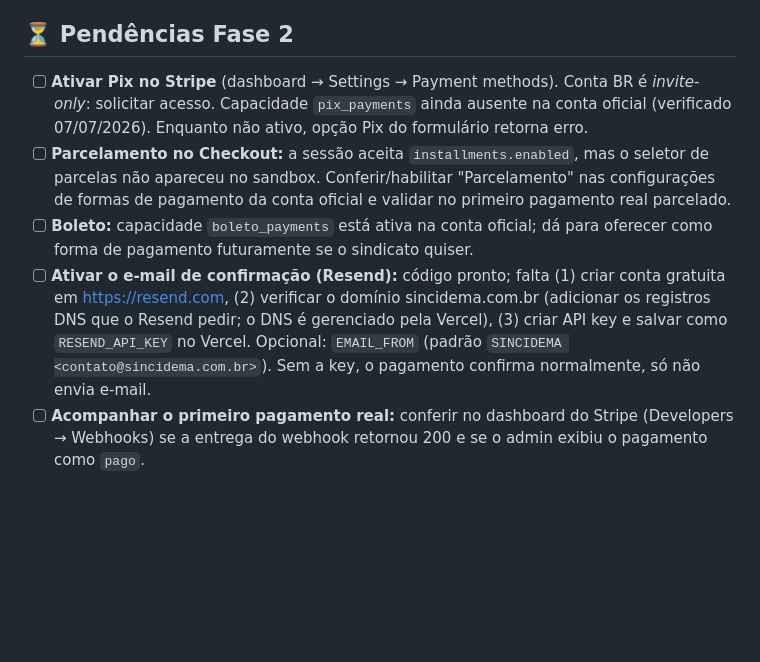
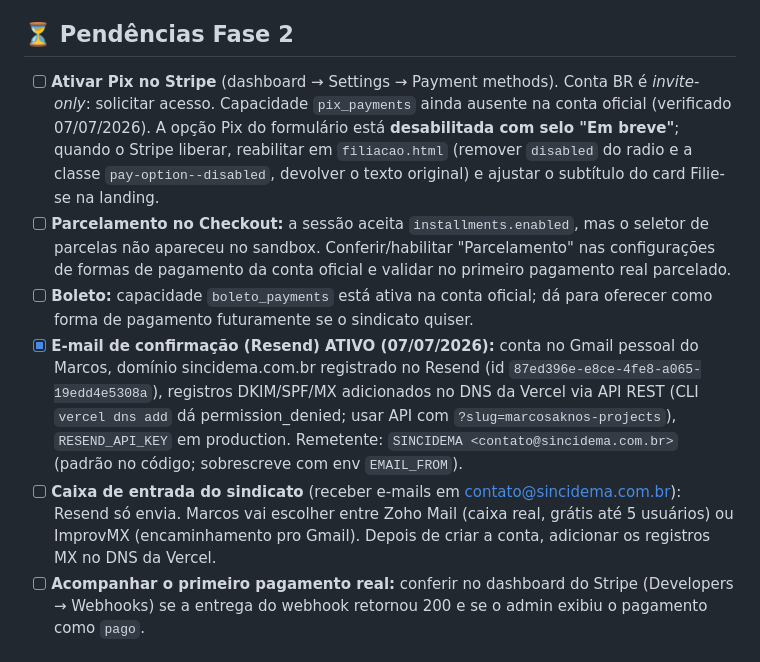
Before and after one commit to marcosaquinojr/sincidema-landing-page, a Markdown page: PENDENCIAS.md, the part around the change. Drawn GitHub-style; blank space fills up the shorter version.

Commit message:
docs: Resend ativo e Pix marcado como em breve
Co-Authored-By: Claude Fable 5 <noreply@anthropic.com>

```diff
--- a/PENDENCIAS.md
+++ b/PENDENCIAS.md
@@ -40,10 +40,11 @@
 
 ## ⏳ Pendências Fase 2
 
-- [ ] **Ativar Pix no Stripe** (dashboard → Settings → Payment methods). Conta BR é *invite-only*: solicitar acesso. Capacidade `pix_payments` ainda ausente na conta oficial (verificado 07/07/2026). Enquanto não ativo, opção Pix do formulário retorna erro.
+- [ ] **Ativar Pix no Stripe** (dashboard → Settings → Payment methods). Conta BR é *invite-only*: solicitar acesso. Capacidade `pix_payments` ainda ausente na conta oficial (verificado 07/07/2026). A opção Pix do formulário está **desabilitada com selo "Em breve"**; quando o Stripe liberar, reabilitar em `filiacao.html` (remover `disabled` do radio e a classe `pay-option--disabled`, devolver o texto original) e ajustar o subtítulo do card Filie-se na landing.
 - [ ] **Parcelamento no Checkout:** a sessão aceita `installments.enabled`, mas o seletor de parcelas não apareceu no sandbox. Conferir/habilitar "Parcelamento" nas configurações de formas de pagamento da conta oficial e validar no primeiro pagamento real parcelado.
 - [ ] **Boleto:** capacidade `boleto_payments` está ativa na conta oficial; dá para oferecer como forma de pagamento futuramente se o sindicato quiser.
-- [ ] **Ativar o e-mail de confirmação (Resend):** código pronto; falta (1) criar conta gratuita em https://resend.com, (2) verificar o domínio sincidema.com.br (adicionar os registros DNS que o Resend pedir; o DNS é gerenciado pela Vercel), (3) criar API key e salvar como `RESEND_API_KEY` no Vercel. Opcional: `EMAIL_FROM` (padrão `SINCIDEMA <contato@sincidema.com.br>`). Sem a key, o pagamento confirma normalmente, só não envia e-mail.
+- [x] **E-mail de confirmação (Resend) ATIVO (07/07/2026):** conta no Gmail pessoal do Marcos, domínio sincidema.com.br registrado no Resend (id `87ed396e-e8ce-4fe8-a065-19edd4e5308a`), registros DKIM/SPF/MX adicionados no DNS da Vercel via API REST (CLI `vercel dns add` dá permission_denied; usar API com `?slug=marcosaknos-projects`), `RESEND_API_KEY` em production. Remetente: `SINCIDEMA <contato@sincidema.com.br>` (padrão no código; sobrescreve com env `EMAIL_FROM`).
+- [ ] **Caixa de entrada do sindicato** (receber e-mails em contato@sincidema.com.br): Resend só envia. Marcos vai escolher entre Zoho Mail (caixa real, grátis até 5 usuários) ou ImprovMX (encaminhamento pro Gmail). Depois de criar a conta, adicionar os registros MX no DNS da Vercel.
 - [ ] **Acompanhar o primeiro pagamento real:** conferir no dashboard do Stripe (Developers → Webhooks) se a entrega do webhook retornou 200 e se o admin exibiu o pagamento como `pago`.
 
 ## 📞 Informações com placeholders (dados reais necessários)
```
